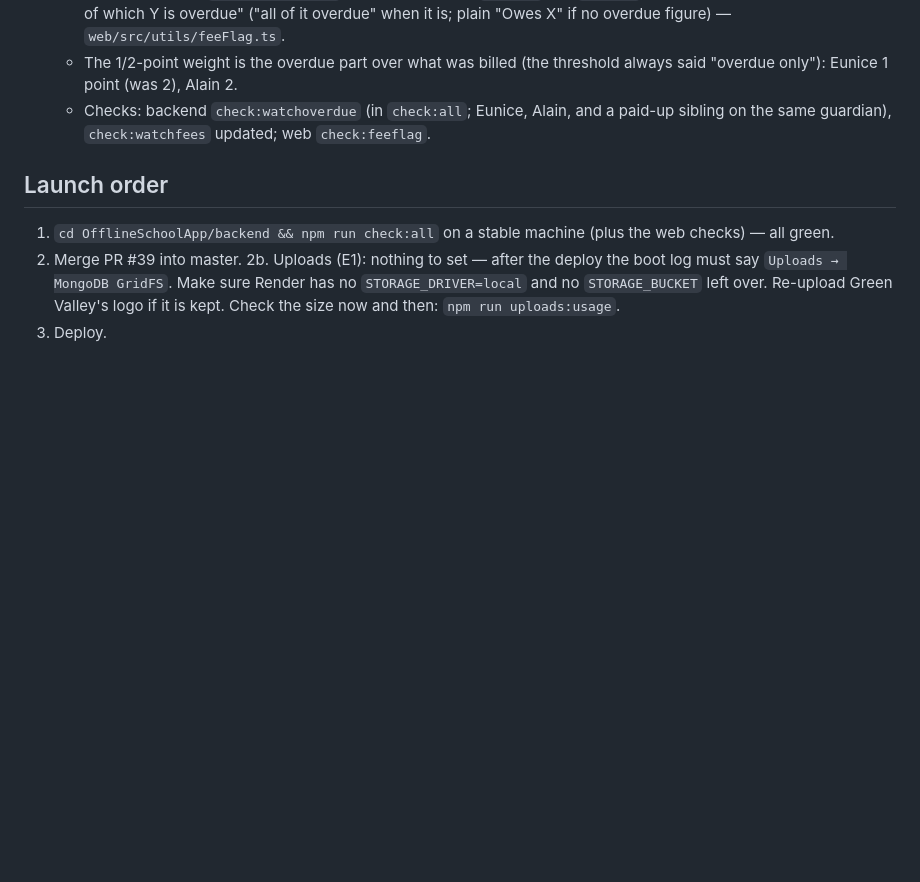
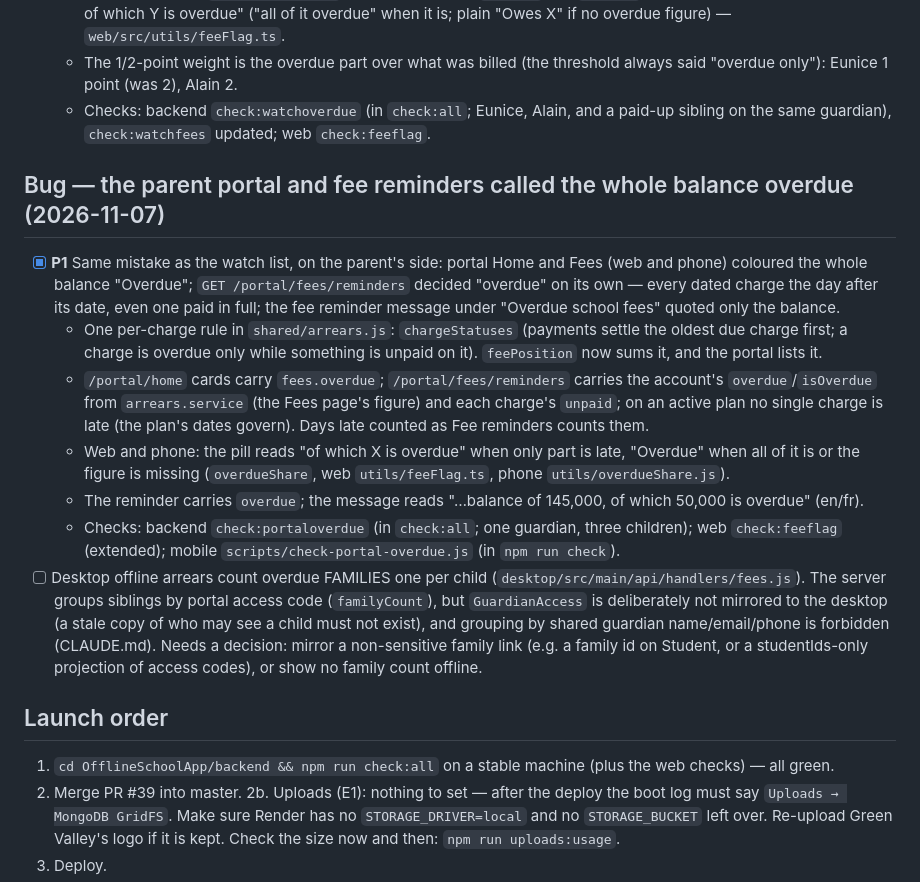
Before and after one commit to Kuumernest/OfflineSchoolApp, a Markdown page: OfflineSchoolApp/docs/launch-fixes.md, the part around the change. Drawn GitHub-style; blank space fills up the shorter version.

Commit message:
docs: the portal and reminder overdue fix in launch-fixes
Co-Authored-By: Claude Opus 5.5 <noreply@anthropic.com>

```diff
--- a/OfflineSchoolApp/docs/launch-fixes.md
+++ b/OfflineSchoolApp/docs/launch-fixes.md
@@ -114,6 +114,16 @@ it. Also in the repo's `CLAUDE.md`.
   - The 1/2-point weight is the overdue part over what was billed (the threshold always said "overdue only"): Eunice 1 point (was 2), Alain 2.
   - Checks: backend `check:watchoverdue` (in `check:all`; Eunice, Alain, and a paid-up sibling on the same guardian), `check:watchfees` updated; web `check:feeflag`.
 
+## Bug — the parent portal and fee reminders called the whole balance overdue (2026-11-07)
+
+- [x] **P1** Same mistake as the watch list, on the parent's side: portal Home and Fees (web and phone) coloured the whole balance "Overdue"; `GET /portal/fees/reminders` decided "overdue" on its own — every dated charge the day after its date, even one paid in full; the fee reminder message under "Overdue school fees" quoted only the balance.
+  - One per-charge rule in `shared/arrears.js`: `chargeStatuses` (payments settle the oldest due charge first; a charge is overdue only while something is unpaid on it). `feePosition` now sums it, and the portal lists it.
+  - `/portal/home` cards carry `fees.overdue`; `/portal/fees/reminders` carries the account's `overdue`/`isOverdue` from `arrears.service` (the Fees page's figure) and each charge's `unpaid`; on an active plan no single charge is late (the plan's dates govern). Days late counted as Fee reminders counts them.
+  - Web and phone: the pill reads "of which X is overdue" when only part is late, "Overdue" when all of it is or the figure is missing (`overdueShare`, web `utils/feeFlag.ts`, phone `utils/overdueShare.js`).
+  - The reminder carries `overdue`; the message reads "…balance of 145,000, of which 50,000 is overdue" (en/fr).
+  - Checks: backend `check:portaloverdue` (in `check:all`; one guardian, three children); web `check:feeflag` (extended); mobile `scripts/check-portal-overdue.js` (in `npm run check`).
+- [ ] Desktop offline arrears count overdue FAMILIES one per child (`desktop/src/main/api/handlers/fees.js`). The server groups siblings by portal access code (`familyCount`), but `GuardianAccess` is deliberately not mirrored to the desktop (a stale copy of who may see a child must not exist), and grouping by shared guardian name/email/phone is forbidden (CLAUDE.md). Needs a decision: mirror a non-sensitive family link (e.g. a family id on Student, or a studentIds-only projection of access codes), or show no family count offline.
+
 ## Launch order
 
 1. `cd OfflineSchoolApp/backend && npm run check:all` on a stable machine (plus the web checks) — all green.
```
